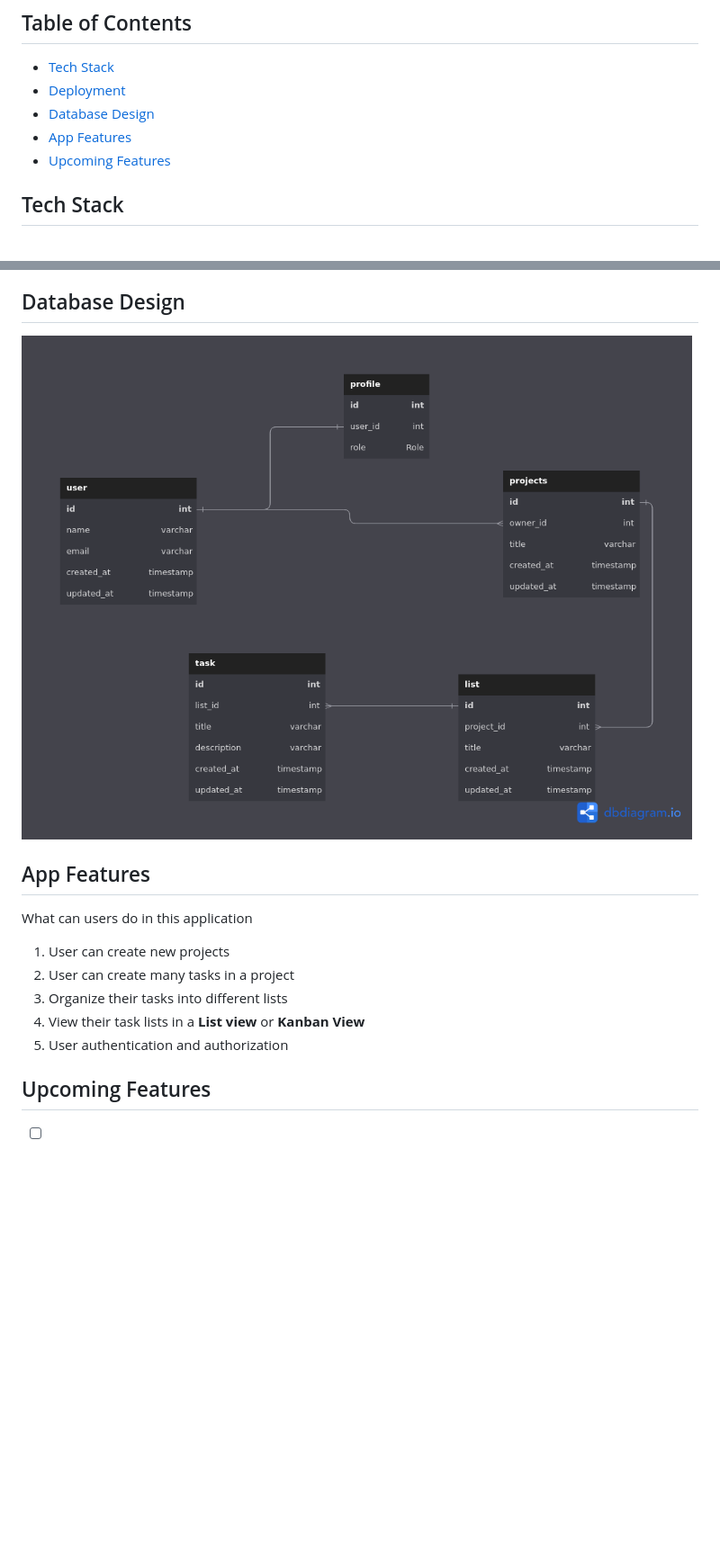
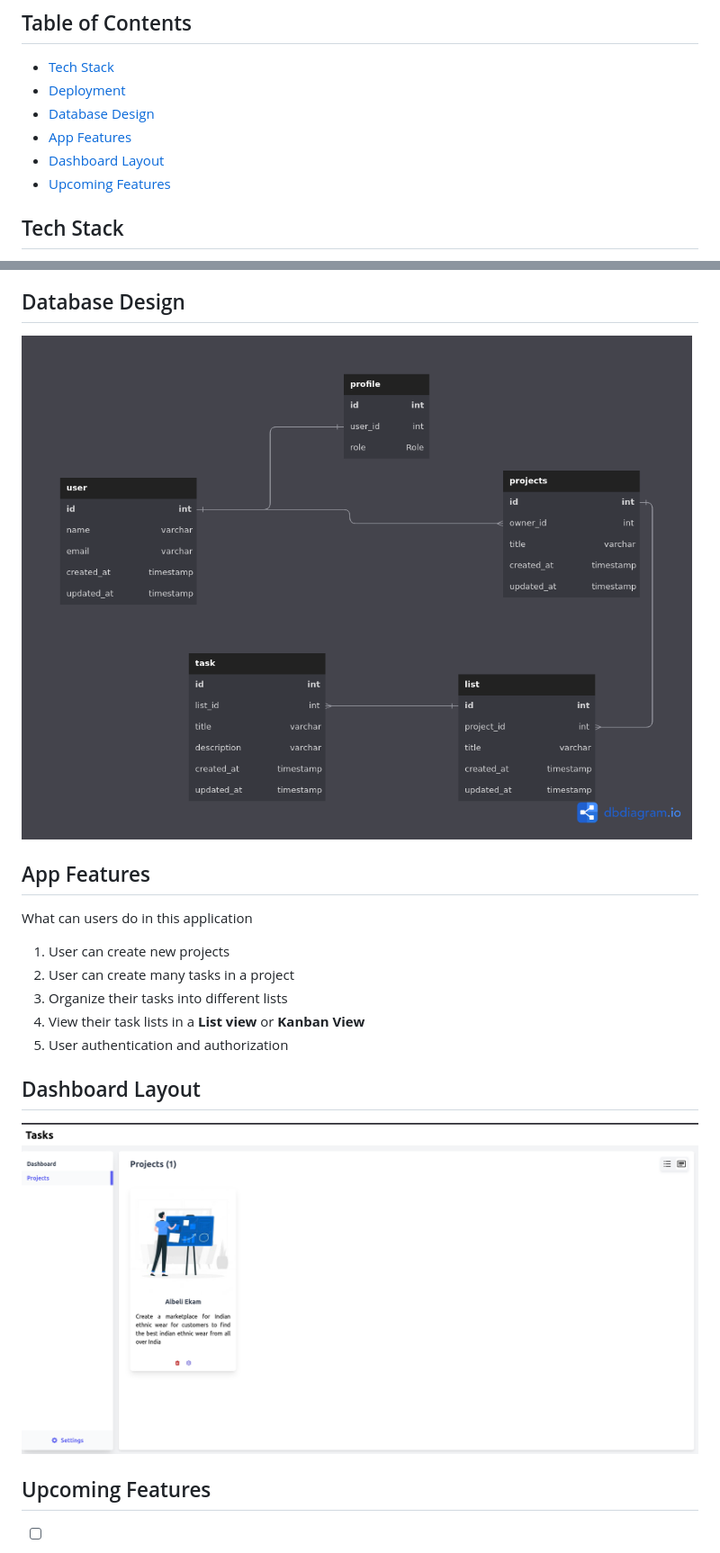
Before and after one commit to UtkarshNawalgaria/ProjectFlow, a Markdown page: README.md, 2 parts joined by grey strips. Shown: that part at 90% size. Rendered like a GitHub page; pictures changed too: images/dashboard-layout.png (added); blank space fills up the shorter version.

Commit message:
fix: update README file and added dashboard layout screenshot

```diff
--- a/README.md
+++ b/README.md
@@ -7,6 +7,7 @@ This is a basic project and task management web application which allows users t
   - [Deployment](#deployment)
   - [Database Design](#database-design)
   - [App Features](#app-features)
+  - [Dashboard Layout](#dashboard-layout)
   - [Upcoming Features](#upcoming-features)
 
 ## Tech Stack
@@ -20,7 +21,7 @@ This is a basic project and task management web application which allows users t
 The whole application is being deployed on AWS. Currently, the frontend application will be built and deployed on Netlify and the backend will be deployed as a docker container on AWS Fargate. The deployment is done using Github CI/CD
 
 ## Database Design
-![Database models](dbdiagram.png)
+![Database models](images/dbdiagram.png)
 
 ## App Features
 What can users do in this application
@@ -31,6 +32,9 @@ What can users do in this application
 4. View their task lists in a **List view** or **Kanban View**
 5. User authentication and authorization
 
+## Dashboard Layout
+![Layout](images/dashboard-layout.png)
+
 ## Upcoming Features
 - [ ] Add global settings for a user's account
 - [ ] Add different settings for each project, like sending reminder emails, emails when a new task is created, etc.
```
Also changed, not shown: images/dbdiagram.png (renamed from dbdiagram.png).
